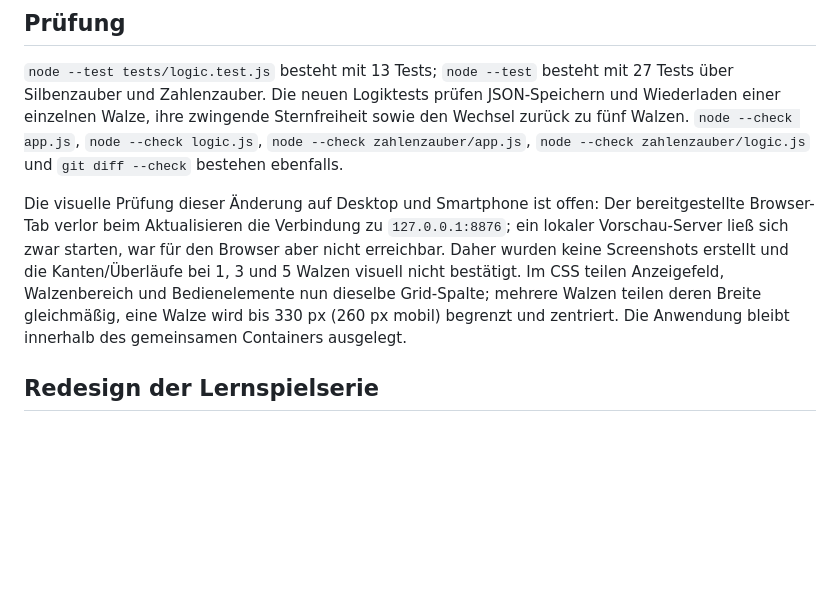
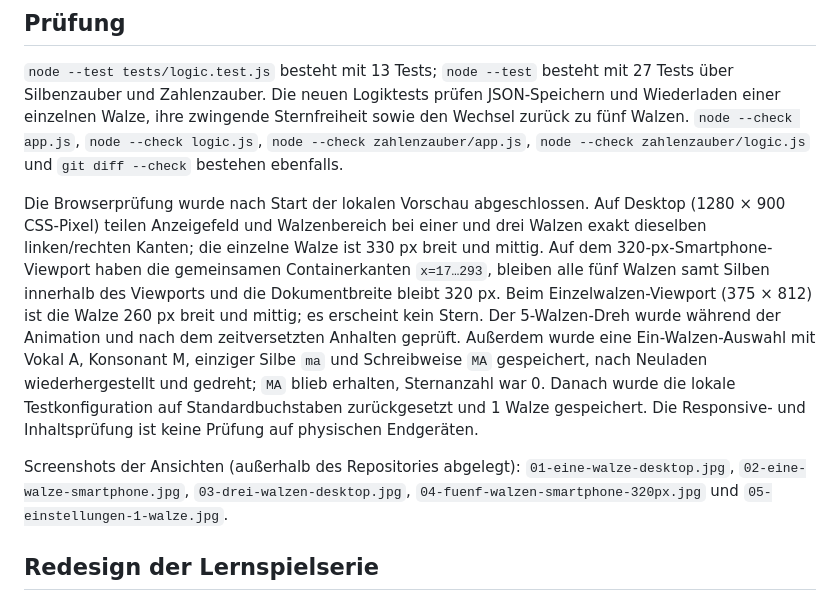
Before and after one commit to Ickeprime/silbenzauber, a Markdown page: BEDIENBARKEIT.md, the part around the change. Rendered like a GitHub page; blank space fills up the shorter version.

Commit message:
docs(silbenzauber): record single-reel verification

```diff
--- a/BEDIENBARKEIT.md
+++ b/BEDIENBARKEIT.md
@@ -33,7 +33,9 @@ Prüfung der Oberfläche mit Blick auf Smartphones im Hochformat, Tablets im Hoc
 
 `node --test tests/logic.test.js` besteht mit 13 Tests; `node --test` besteht mit 27 Tests über Silbenzauber und Zahlenzauber. Die neuen Logiktests prüfen JSON-Speichern und Wiederladen einer einzelnen Walze, ihre zwingende Sternfreiheit sowie den Wechsel zurück zu fünf Walzen. `node --check app.js`, `node --check logic.js`, `node --check zahlenzauber/app.js`, `node --check zahlenzauber/logic.js` und `git diff --check` bestehen ebenfalls.
 
-Die visuelle Prüfung dieser Änderung auf Desktop und Smartphone ist offen: Der bereitgestellte Browser-Tab verlor beim Aktualisieren die Verbindung zu `127.0.0.1:8876`; ein lokaler Vorschau-Server ließ sich zwar starten, war für den Browser aber nicht erreichbar. Daher wurden keine Screenshots erstellt und die Kanten/Überläufe bei 1, 3 und 5 Walzen visuell nicht bestätigt. Im CSS teilen Anzeigefeld, Walzenbereich und Bedienelemente nun dieselbe Grid-Spalte; mehrere Walzen teilen deren Breite gleichmäßig, eine Walze wird bis 330 px (260 px mobil) begrenzt und zentriert. Die Anwendung bleibt innerhalb des gemeinsamen Containers ausgelegt.
+Die Browserprüfung wurde nach Start der lokalen Vorschau abgeschlossen. Auf Desktop (1280 × 900 CSS-Pixel) teilen Anzeigefeld und Walzenbereich bei einer und drei Walzen exakt dieselben linken/rechten Kanten; die einzelne Walze ist 330 px breit und mittig. Auf dem 320-px-Smartphone-Viewport haben die gemeinsamen Containerkanten `x=17…293`, bleiben alle fünf Walzen samt Silben innerhalb des Viewports und die Dokumentbreite bleibt 320 px. Beim Einzelwalzen-Viewport (375 × 812) ist die Walze 260 px breit und mittig; es erscheint kein Stern. Der 5-Walzen-Dreh wurde während der Animation und nach dem zeitversetzten Anhalten geprüft. Außerdem wurde eine Ein-Walzen-Auswahl mit Vokal A, Konsonant M, einziger Silbe `ma` und Schreibweise `MA` gespeichert, nach Neuladen wiederhergestellt und gedreht; `MA` blieb erhalten, Sternanzahl war 0. Danach wurde die lokale Testkonfiguration auf Standardbuchstaben zurückgesetzt und 1 Walze gespeichert. Die Responsive- und Inhaltsprüfung ist keine Prüfung auf physischen Endgeräten.
+
+Screenshots der Ansichten (außerhalb des Repositories abgelegt): `01-eine-walze-desktop.jpg`, `02-eine-walze-smartphone.jpg`, `03-drei-walzen-desktop.jpg`, `04-fuenf-walzen-smartphone-320px.jpg` und `05-einstellungen-1-walze.jpg`.
 
 ## Redesign der Lernspielserie
 
```
